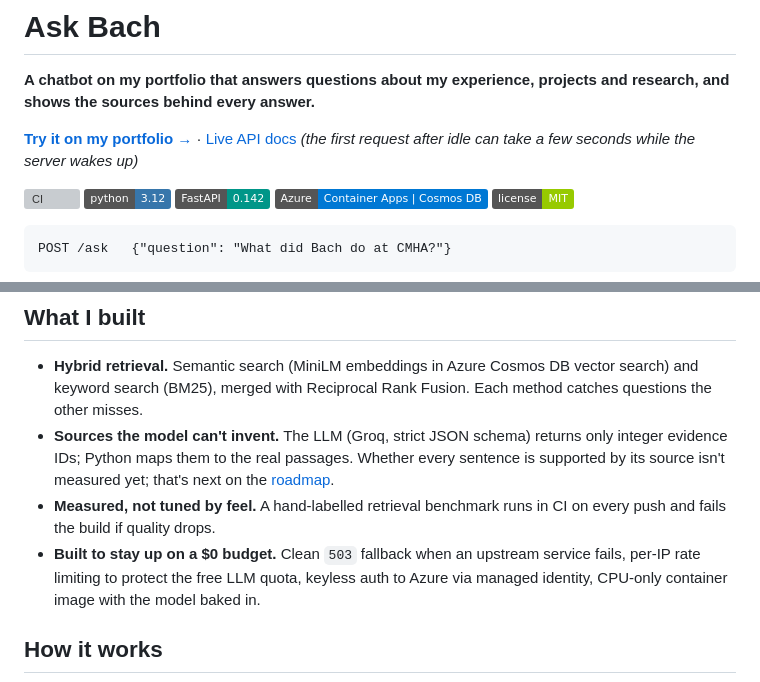
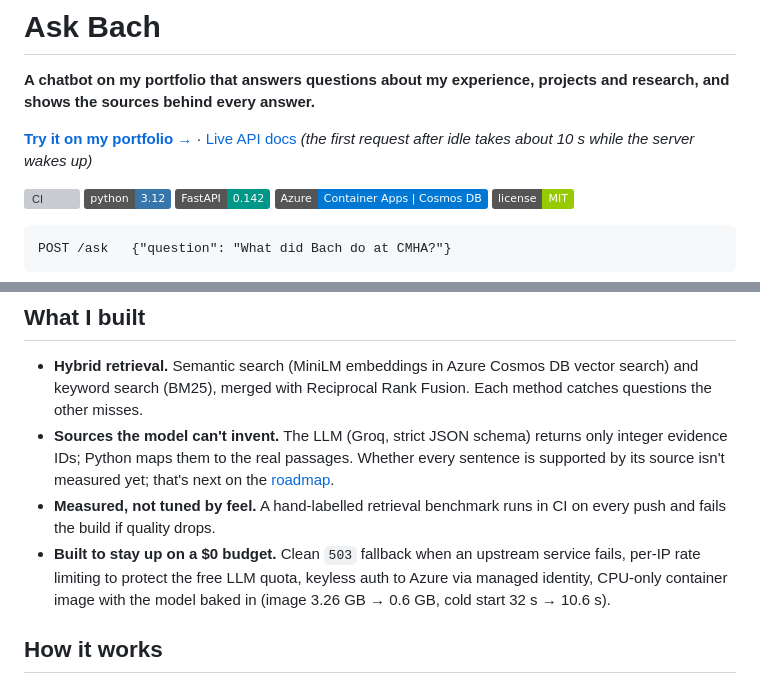
Before and after one commit to bachnguyennn/AskBachBot, a Markdown page: README.md, 2 parts joined by grey strips. Drawn GitHub-style; badges without logos; grey boxes are pictures that could not be loaded.

Commit message:
Record v6 deployment: cold start 32 s -> 10.6 s
Co-Authored-By: Claude Opus 5.5 <noreply@anthropic.com>

```diff
--- a/README.md
+++ b/README.md
@@ -2,7 +2,7 @@
 
 **A chatbot on my portfolio that answers questions about my experience, projects and research, and shows the sources behind every answer.**
 
-**[Try it on my portfolio →](https://bachnguyennn.github.io)** · [Live API docs](https://ask-bach-api.yellowbush-fb5a973b.canadacentral.azurecontainerapps.io/docs) *(the first request after idle can take a few seconds while the server wakes up)*
+**[Try it on my portfolio →](https://bachnguyennn.github.io)** · [Live API docs](https://ask-bach-api.yellowbush-fb5a973b.canadacentral.azurecontainerapps.io/docs) *(the first request after idle takes about 10 s while the server wakes up)*
 
 [![CI](https://github.com/bachnguyennn/AskBachBot/actions/workflows/ci.yml/badge.svg)](https://github.com/bachnguyennn/AskBachBot/actions/workflows/ci.yml)
 ![Python](https://img.shields.io/badge/python-3.12-3776AB?logo=python&logoColor=white)
@@ -29,7 +29,7 @@ If the knowledge base doesn't cover a question, it says so instead of guessing,
 - **Hybrid retrieval.** Semantic search (MiniLM embeddings in Azure Cosmos DB vector search) and keyword search (BM25), merged with Reciprocal Rank Fusion. Each method catches questions the other misses.
 - **Sources the model can't invent.** The LLM (Groq, strict JSON schema) returns only integer evidence IDs; Python maps them to the real passages. Whether every sentence is supported by its source isn't measured yet; that's next on the [roadmap](docs/technical-deep-dive.md#roadmap).
 - **Measured, not tuned by feel.** A hand-labelled retrieval benchmark runs in CI on every push and fails the build if quality drops.
-- **Built to stay up on a $0 budget.** Clean `503` fallback when an upstream service fails, per-IP rate limiting to protect the free LLM quota, keyless auth to Azure via managed identity, CPU-only container image with the model baked in.
+- **Built to stay up on a $0 budget.** Clean `503` fallback when an upstream service fails, per-IP rate limiting to protect the free LLM quota, keyless auth to Azure via managed identity, CPU-only container image with the model baked in (image 3.26 GB → 0.6 GB, cold start 32 s → 10.6 s).
 
 ## How it works
 
```
Also changed, not shown: docs/technical-deep-dive.md (+9 -10 lines).
